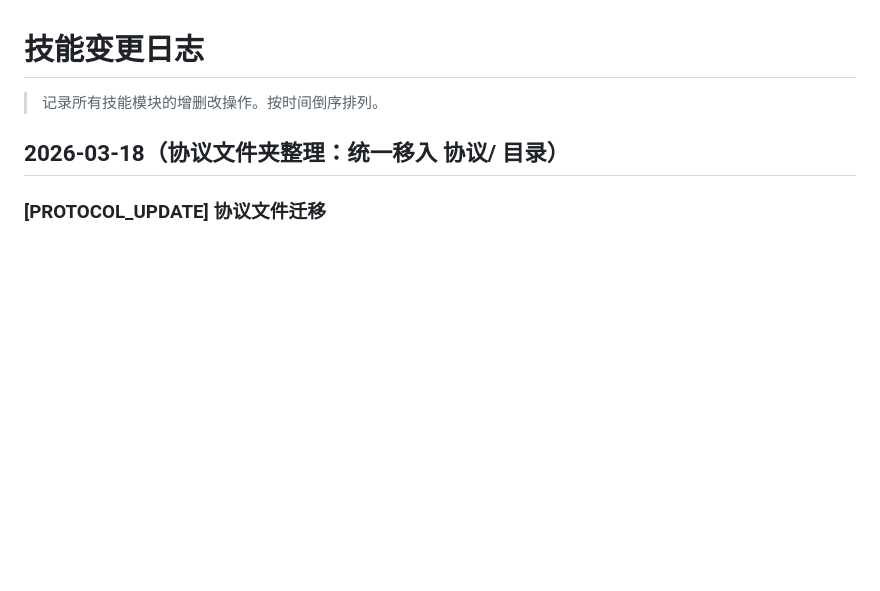
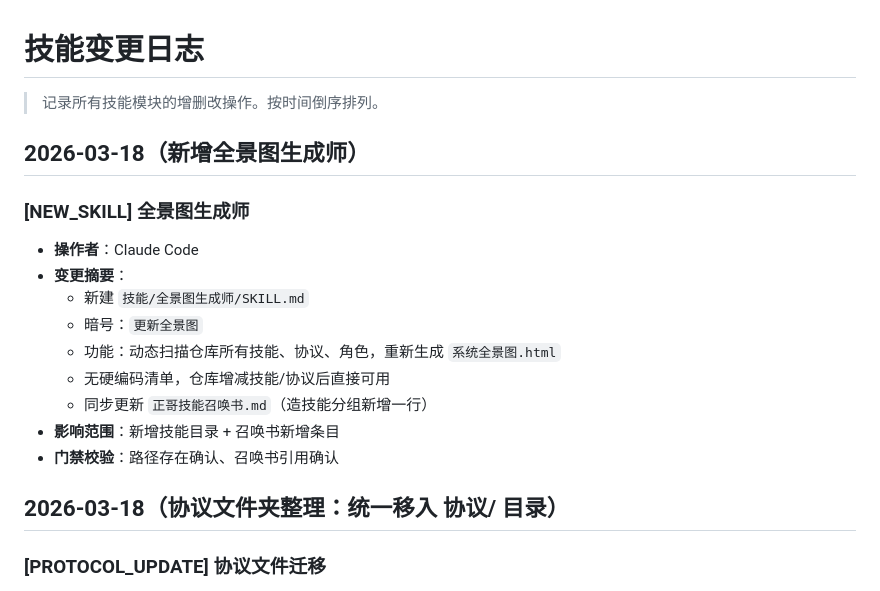
Before and after one commit to zxianzheng123-code/ai-sync, a Markdown page: 技能/CHANGELOG.md, the part around the change. Rendered like a GitHub page; blank space fills up the shorter version.

Commit message:
feat(全景图生成师): 新增动态生成系统全景图的技能模块
- 创建全景图生成师技能文件，实现动态扫描仓库技能、协议和角色
- 自动更新系统全景图.html和正哥技能召唤书.md
- 采用无硬编码设计，自动适应仓库内容变化
- 包含完整的工作流程和校验机制

```diff
--- a/技能/CHANGELOG.md
+++ b/技能/CHANGELOG.md
@@ -1,6 +1,19 @@
 # 技能变更日志
 
 > 记录所有技能模块的增删改操作。按时间倒序排列。
+
+## 2026-03-18（新增全景图生成师）
+
+### [NEW_SKILL] 全景图生成师
+- **操作者**：Claude Code
+- **变更摘要**：
+  - 新建 `技能/全景图生成师/SKILL.md`
+  - 暗号：`更新全景图`
+  - 功能：动态扫描仓库所有技能、协议、角色，重新生成 `系统全景图.html`
+  - 无硬编码清单，仓库增减技能/协议后直接可用
+  - 同步更新 `正哥技能召唤书.md`（造技能分组新增一行）
+- **影响范围**：新增技能目录 + 召唤书新增条目
+- **门禁校验**：路径存在确认、召唤书引用确认
 
 ## 2026-03-18（协议文件夹整理：统一移入 协议/ 目录）
 
```
Also changed, not shown: 技能/全景图生成师/SKILL.md (added, +106 -0 lines), 正哥技能召唤书.md (+1 -0 lines).
